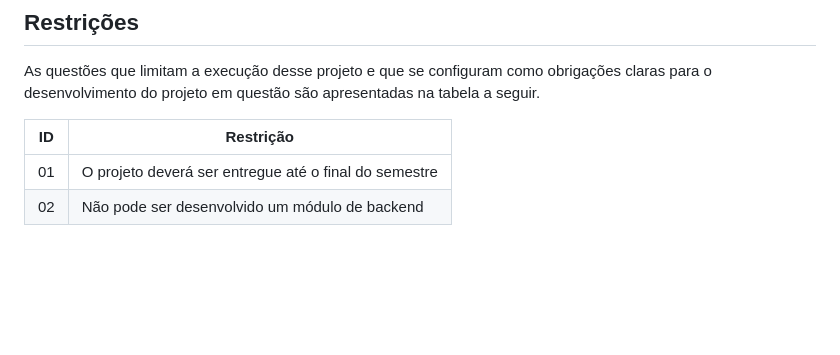
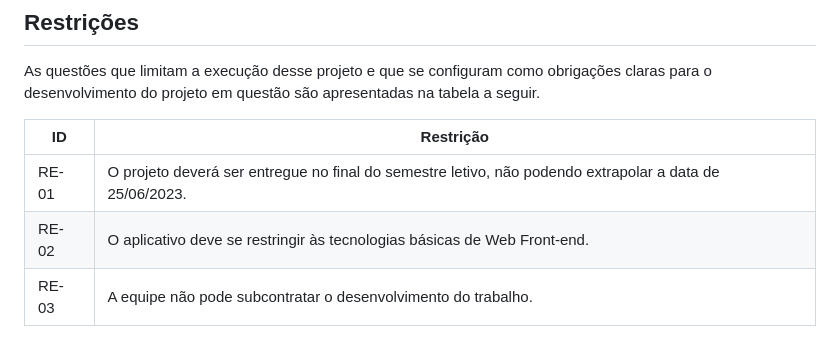
Before and after one commit to ICEI-PUC-Minas-PMV-ADS/pmv-ads-2023-1-e1-proj-web-t2-grupo-2-paiva-moto-pecas, a Markdown page: docs/02-Especificação do Projeto.md, the part around the change. Drawn GitHub-style; blank space fills up the shorter version.

Commit message:
Atualização na tabela de restrições

```diff
--- a/docs/02-Especificação do Projeto.md
+++ b/docs/02-Especificação do Projeto.md
@@ -60,5 +60,6 @@ As questões que limitam a execução desse projeto e que se configuram como obr
 
 |ID| Restrição                                             |
 |--|-------------------------------------------------------|
-|01| O projeto deverá ser entregue até o final do semestre |
-|02| Não pode ser desenvolvido um módulo de backend        |
+|RE-01| O projeto deverá ser entregue no final do semestre letivo, não podendo extrapolar a data de 25/06/2023. |
+|RE-02| O aplicativo deve se restringir às tecnologias básicas de Web Front-end. |
+|RE-03| A equipe não pode subcontratar o desenvolvimento do trabalho. |
```
